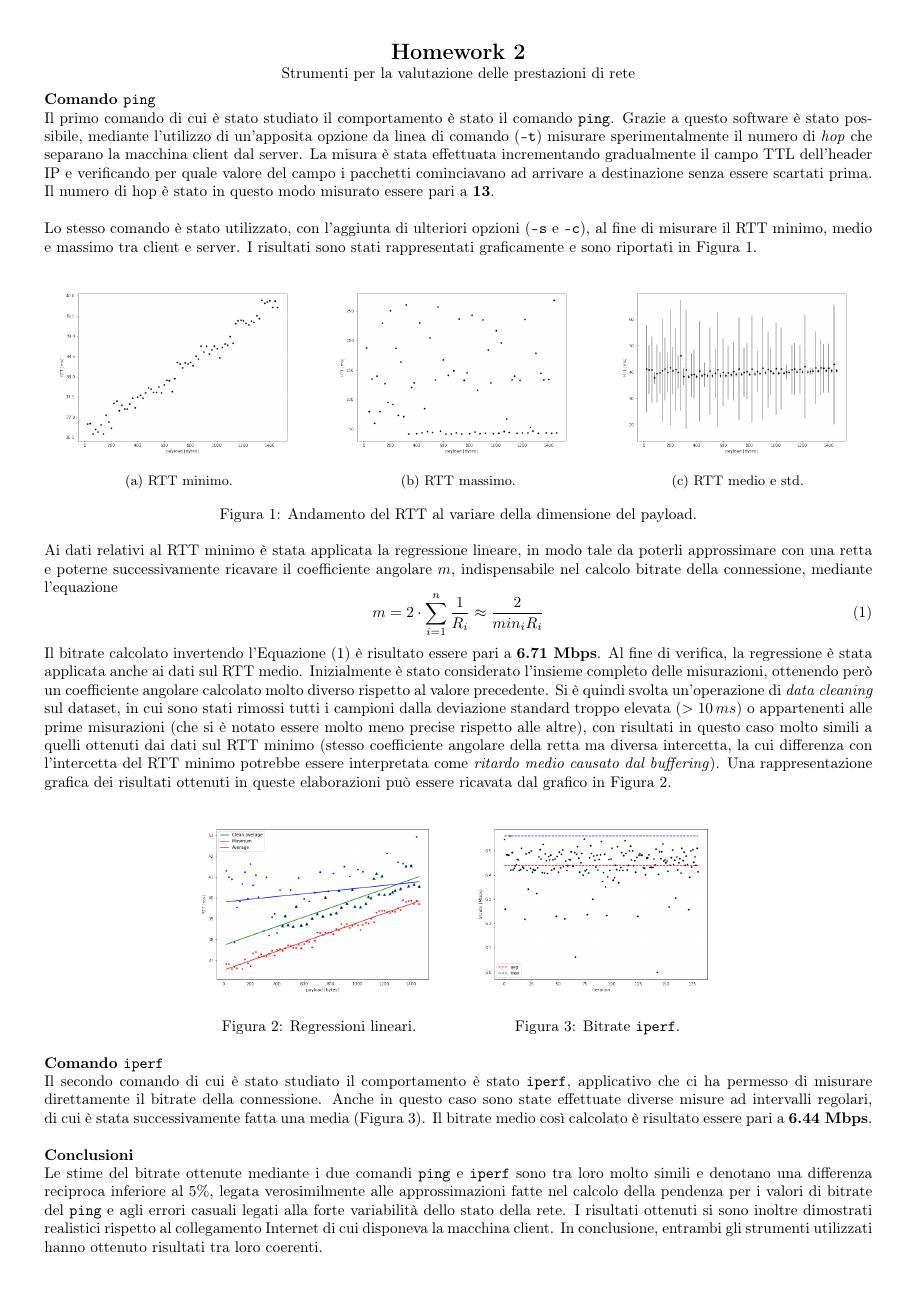
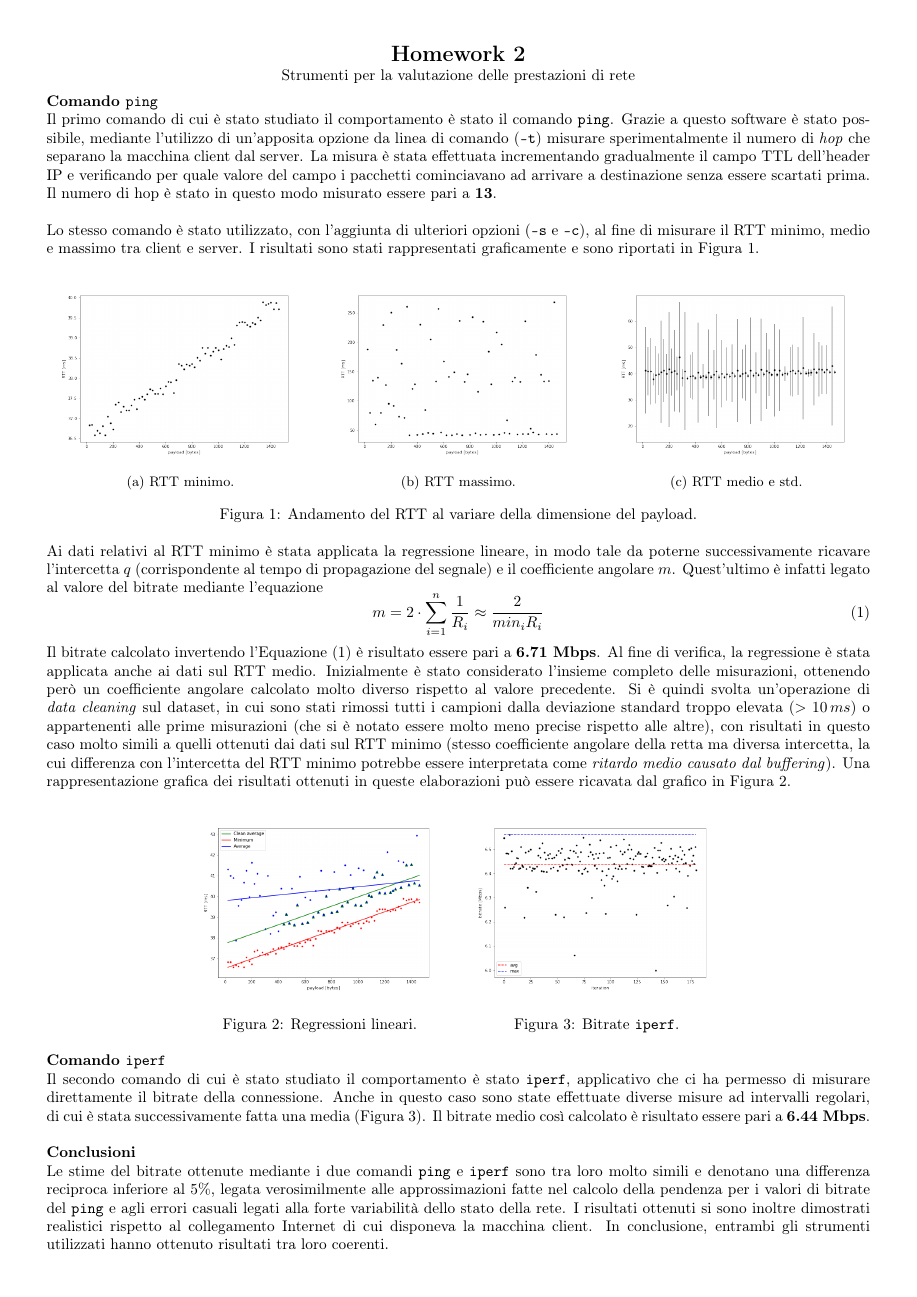
Before and after one commit to giacomocamposampiero/computer-networks-2021, a LaTeX problem sheet (multimedia_hw2/homeworkOnePage.tex): the whole page. Compiled offline with pdfLaTeX.

Commit message:
TeX updated

```diff
--- a/multimedia_hw2/homeworkOnePage.tex
+++ b/multimedia_hw2/homeworkOnePage.tex
@@ -5,7 +5,7 @@
 \usepackage[italian]{babel}
 \usepackage[T1]{fontenc}
 \usepackage[utf8]{inputenc}
-\usepackage[margin=0.4in]{geometry}
+\usepackage[margin=0.42in]{geometry}
 \usepackage{caption}
 \usepackage{subcaption}
 
@@ -51,7 +51,7 @@ Lo stesso comando è stato utilizzato, con l'aggiunta di ulteriori opzioni (\tex
         \label{fig:rttfig}
 \end{figure}
 \noindent
-Ai dati relativi al RTT minimo è stata applicata la regressione lineare, in modo tale da poterli approssimare con una retta e poterne successivamente ricavare il coefficiente angolare $m$, indispensabile nel calcolo bitrate della connessione, mediante l'equazione
+Ai dati relativi al RTT minimo è stata applicata la regressione lineare, in modo tale da poterne successivamente ricavare l'intercetta $q$ (corrispondente al tempo di propagazione del segnale) e il coefficiente angolare $m$. Quest'ultimo è infatti legato al valore del bitrate mediante l'equazione
 \vspace{-0.3cm}
 \begin{align}
 m = 2 \cdot \sum_{i=1}^{n}  \frac{1}{R_i} \approx \frac{2}{min_i R_i}
```
Also changed, not shown: multimedia_hw2/homeworkOnePage.pdf.
